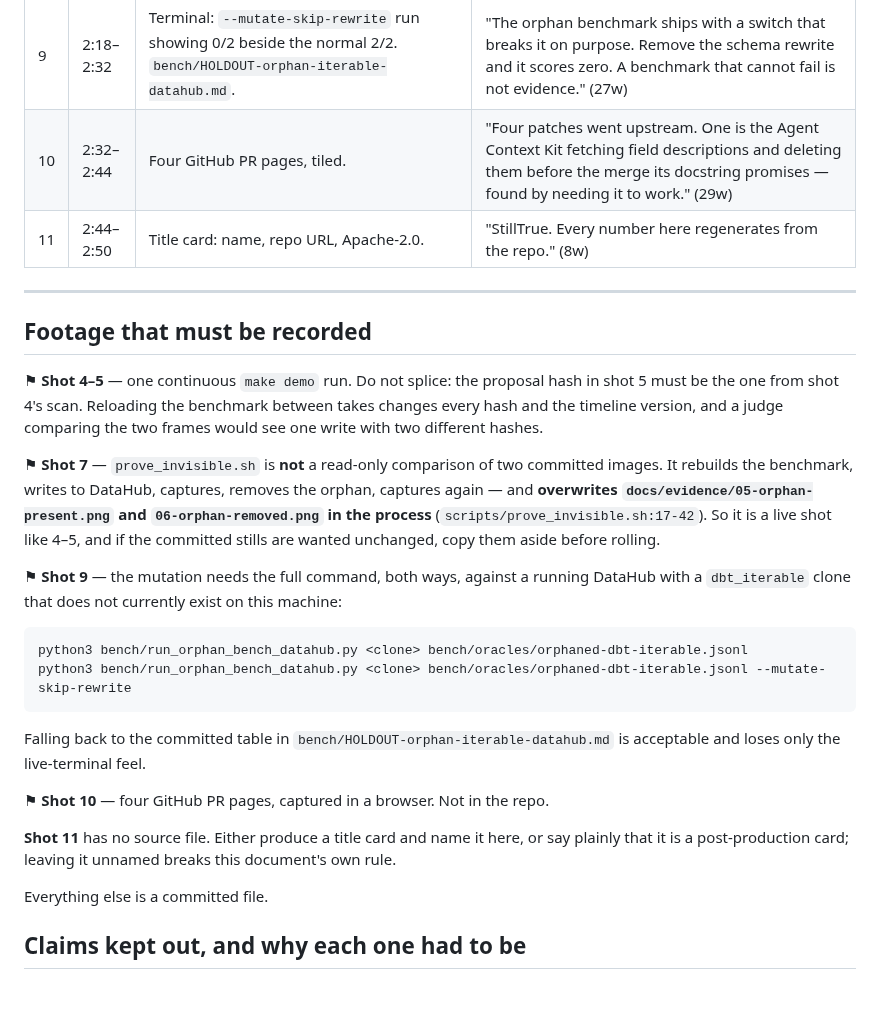
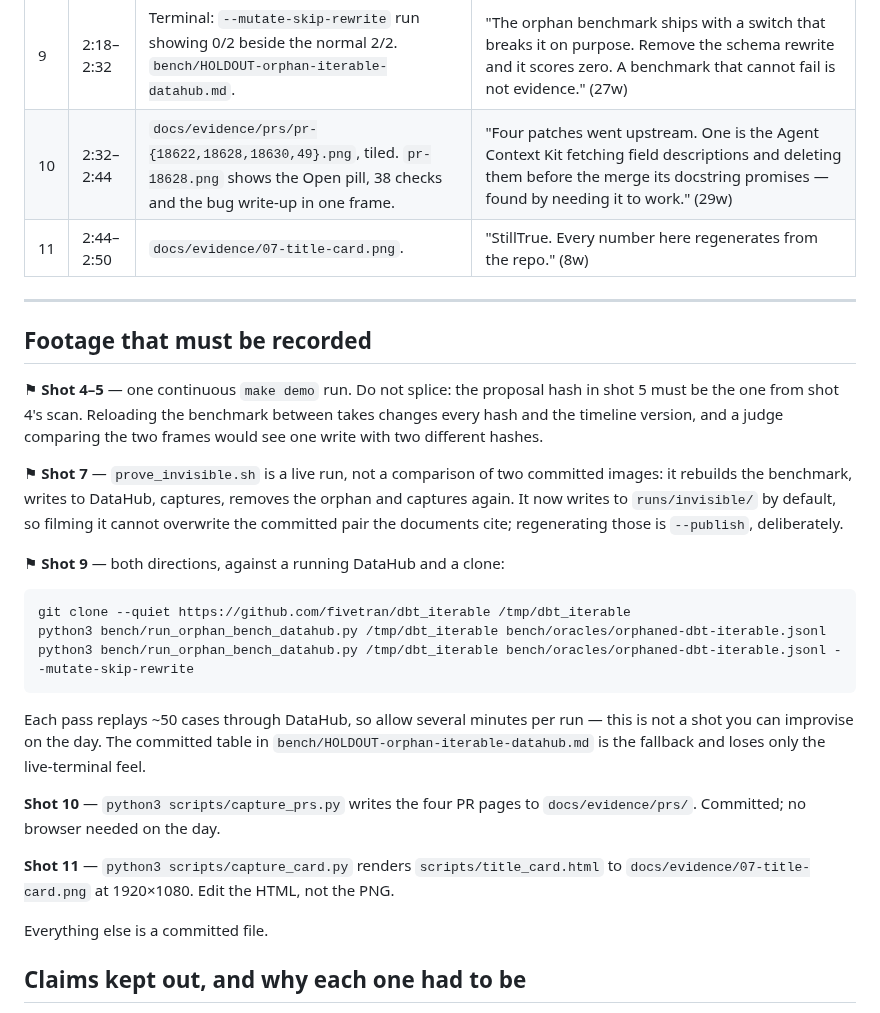
Before and after one commit to cyh7789/stilltrue, a Markdown page: docs/VIDEO-SCRIPT.md, the part around the change. GitHub-like rendering.

````diff
--- a/docs/VIDEO-SCRIPT.md
+++ b/docs/VIDEO-SCRIPT.md
@@ -32,8 +32,8 @@ first draft claimed only two did, and was wrong about which.
 | 7 | 1:24–1:56 | Split: left `curl …?aspect=editableSchemaMetadata` returning the note; right `05-orphan-present.png`. Then `bash scripts/prove_invisible.sh` output. Cut to the 110-pixel line. | "The third finding is one no DataHub page will show you. Document a column while `airport_fee` exists; the pipeline replaces the schema, and the note stays, keyed to a column that is gone. The aspect API returns it. The page renders nothing — descriptions merge onto current fields, and there is no row left to merge onto. So fixing it changes nothing on screen: a hundred and ten pixels out of one point three million, and every one of them is a clock." (82w) |
 | 8 | 1:56–2:18 | `bench/REPLAY-REPORT.md` result table, then `bench/tlc-replay-results.jsonl` scrolling. | "Forty-one months of real published taxi schemas, ingested in order. The same description is re-ingested every month and never corrected, so the right answer is to report the break in the month it happens and every month after. Forty-one consecutive decisions, all correct, no false alarms — one quiet month, one onset, thirty-nine holds." (55w) |
 | 9 | 2:18–2:32 | Terminal: `--mutate-skip-rewrite` run showing 0/2 beside the normal 2/2. `bench/HOLDOUT-orphan-iterable-datahub.md`. | "The orphan benchmark ships with a switch that breaks it on purpose. Remove the schema rewrite and it scores zero. A benchmark that cannot fail is not evidence." (27w) |
-| 10 | 2:32–2:44 | Four GitHub PR pages, tiled. | "Four patches went upstream. One is the Agent Context Kit fetching field descriptions and deleting them before the merge its docstring promises — found by needing it to work." (29w) |
-| 11 | 2:44–2:50 | Title card: name, repo URL, Apache-2.0. | "StillTrue. Every number here regenerates from the repo." (8w) |
+| 10 | 2:32–2:44 | `docs/evidence/prs/pr-{18622,18628,18630,49}.png`, tiled. `pr-18628.png` shows the Open pill, 38 checks and the bug write-up in one frame. | "Four patches went upstream. One is the Agent Context Kit fetching field descriptions and deleting them before the merge its docstring promises — found by needing it to work." (29w) |
+| 11 | 2:44–2:50 | `docs/evidence/07-title-card.png`. | "StillTrue. Every number here regenerates from the repo." (8w) |
 
 ---
 
@@ -44,29 +44,30 @@ in shot 5 must be the one from shot 4's scan. Reloading the benchmark between
 takes changes every hash and the timeline version, and a judge comparing the two
 frames would see one write with two different hashes.
 
-⚑ **Shot 7** — `prove_invisible.sh` is **not** a read-only comparison of two
-committed images. It rebuilds the benchmark, writes to DataHub, captures, removes
-the orphan, captures again — and **overwrites `docs/evidence/05-orphan-present.png`
-and `06-orphan-removed.png` in the process** (`scripts/prove_invisible.sh:17-42`).
-So it is a live shot like 4–5, and if the committed stills are wanted unchanged,
-copy them aside before rolling.
+⚑ **Shot 7** — `prove_invisible.sh` is a live run, not a comparison of two
+committed images: it rebuilds the benchmark, writes to DataHub, captures, removes
+the orphan and captures again. It now writes to `runs/invisible/` by default, so
+filming it cannot overwrite the committed pair the documents cite; regenerating
+those is `--publish`, deliberately.
 
-⚑ **Shot 9** — the mutation needs the full command, both ways, against a running
-DataHub with a `dbt_iterable` clone that does not currently exist on this machine:
+⚑ **Shot 9** — both directions, against a running DataHub and a clone:
 
 ```bash
-python3 bench/run_orphan_bench_datahub.py <clone> bench/oracles/orphaned-dbt-iterable.jsonl
-python3 bench/run_orphan_bench_datahub.py <clone> bench/oracles/orphaned-dbt-iterable.jsonl --mutate-skip-rewrite
+git clone --quiet https://github.com/fivetran/dbt_iterable /tmp/dbt_iterable
+python3 bench/run_orphan_bench_datahub.py /tmp/dbt_iterable bench/oracles/orphaned-dbt-iterable.jsonl
+python3 bench/run_orphan_bench_datahub.py /tmp/dbt_iterable bench/oracles/orphaned-dbt-iterable.jsonl --mutate-skip-rewrite
 ```
 
-Falling back to the committed table in `bench/HOLDOUT-orphan-iterable-datahub.md`
-is acceptable and loses only the live-terminal feel.
+Each pass replays ~50 cases through DataHub, so allow several minutes per run —
+this is not a shot you can improvise on the day. The committed table in
+`bench/HOLDOUT-orphan-iterable-datahub.md` is the fallback and loses only the
+live-terminal feel.
 
-⚑ **Shot 10** — four GitHub PR pages, captured in a browser. Not in the repo.
+**Shot 10** — `python3 scripts/capture_prs.py` writes the four PR pages to
+`docs/evidence/prs/`. Committed; no browser needed on the day.
 
-**Shot 11** has no source file. Either produce a title card and name it here, or
-say plainly that it is a post-production card; leaving it unnamed breaks this
-document's own rule.
+**Shot 11** — `python3 scripts/capture_card.py` renders `scripts/title_card.html`
+to `docs/evidence/07-title-card.png` at 1920×1080. Edit the HTML, not the PNG.
 
 Everything else is a committed file.
 
````
Also changed, not shown: docs/evidence/07-title-card.png (added), docs/evidence/prs/pr-18622.png (added), docs/evidence/prs/pr-18628.png (added), docs/evidence/prs/pr-18630.png (added), docs/evidence/prs/pr-49.png (added), 4 other files.
